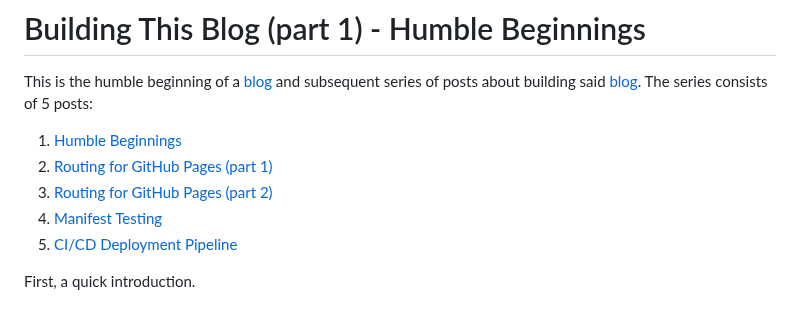
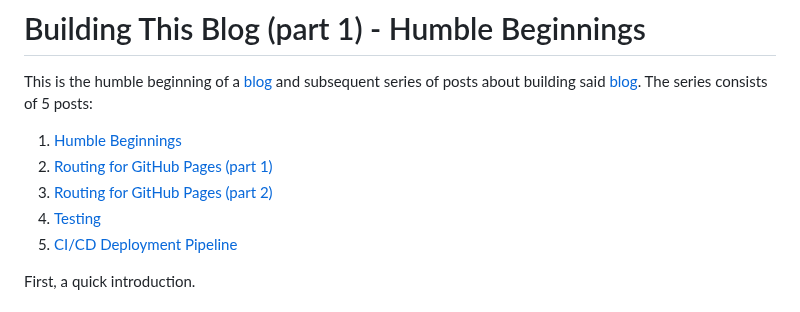
Before and after one commit to Isaac-DeFrain/blog, a Markdown page: posts/building-this-blog-01-humble-beginnings.md, the part around one of its changes. Drawn GitHub-style.

Commit message:
content: update blog post 1 with minor fixes

```diff
--- a/posts/building-this-blog-01-humble-beginnings.md
+++ b/posts/building-this-blog-01-humble-beginnings.md
@@ -14,7 +14,7 @@ This is the humble beginning of a [blog](https://isaac-defrain.github.io/blog/)
 1. [Humble Beginnings](./building-this-blog-01-humble-beginnings.md)
 2. [Routing for GitHub Pages (part 1)](./building-this-blog-02-routing-for-github-pages-01.md)
 3. [Routing for GitHub Pages (part 2)](./building-this-blog-03-routing-for-github-pages-02.md)
-4. [Manifest Testing](./building-this-blog-04-testing.md)
+4. [Testing](./building-this-blog-04-testing.md)
 5. [CI/CD Deployment Pipeline](./building-this-blog-05-cicd-pipeline.md)
 
 First, a quick introduction.
```
Also changed, not shown: other parts of posts/building-this-blog-01-humble-beginnings.md (+2 -0 lines).
